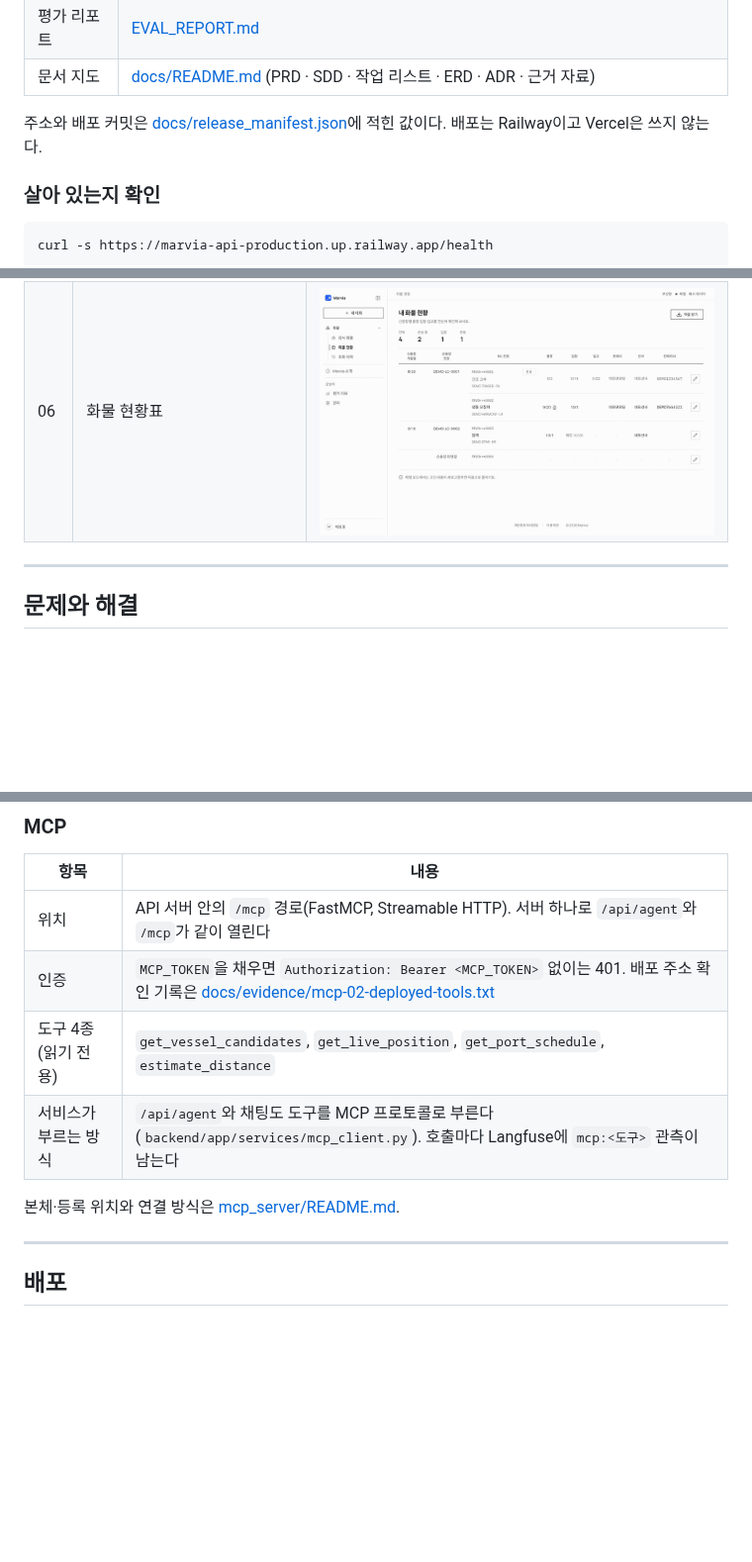
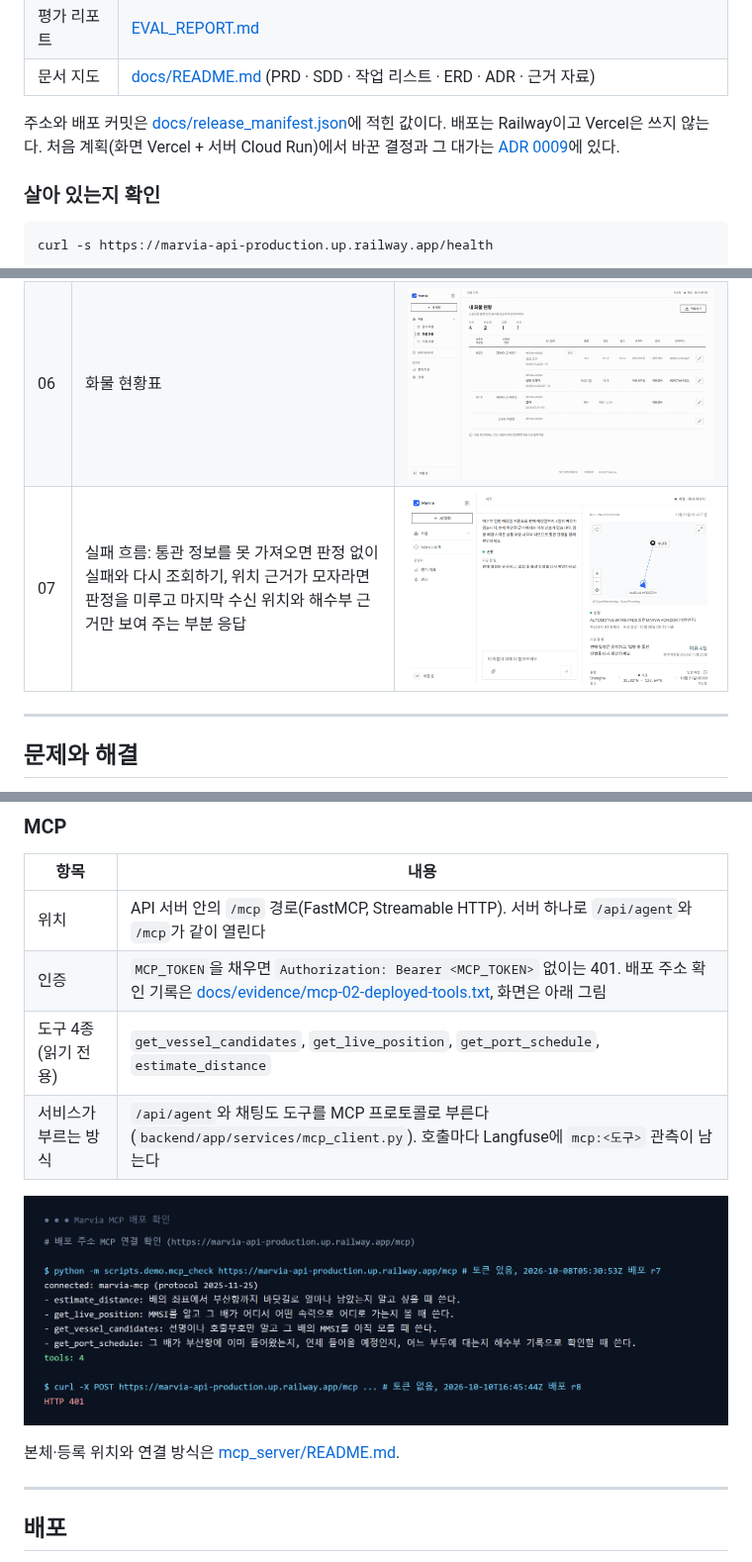
Before and after one commit to HJU5022/Marvia, a Markdown page: README.md, 3 parts joined by grey strips. Shown at 99% size. Rendered like a GitHub page; pictures changed too: docs/assets/gif/07-failure.gif (added), docs/evidence/mcp-03-deployed-auth.png (added); blank space fills up the shorter version.

Commit message:
docs: README에 실패 흐름 GIF, 배포 MCP 인증 확인 화면, Railway 결정 ADR 링크 추가
- docs/assets/gif/07-failure.gif: 데모 모드(가공 MRVDEMO1104, 1103)에서 통관 정보를 못 가져온
  실패(다시 조회하기)와 위치 근거 부족 부분 응답을 녹화. README 데모 표 07 행
- docs/evidence/mcp-03-deployed-auth.png: 배포 주소 /mcp 확인 화면. 토큰 있음(도구 4개)은
  배포 r7 기록(mcp-02-deployed-tools.txt), 토큰 없음 401은 배포 r8에서 다시 확인. README MCP 절과 docs/README 증거 표에 연결
- README 배포 문장에 ADR 0009(Vercel·Cloud Run 계획에서 Railway로 바꾼 결정) 링크

```diff
--- a/README.md
+++ b/README.md
@@ -12,7 +12,7 @@ KDT AI Human 7기 2차 팀 프로젝트 · 5조 · [유형 1] 도메인 특화 L
 | 평가 리포트 | [EVAL_REPORT.md](./EVAL_REPORT.md) |
 | 문서 지도 | [docs/README.md](./docs/README.md) (PRD · SDD · 작업 리스트 · ERD · ADR · 근거 자료) |
 
-주소와 배포 커밋은 [docs/release_manifest.json](./docs/release_manifest.json)에 적힌 값이다. 배포는 Railway이고 Vercel은 쓰지 않는다.
+주소와 배포 커밋은 [docs/release_manifest.json](./docs/release_manifest.json)에 적힌 값이다. 배포는 Railway이고 Vercel은 쓰지 않는다. 처음 계획(화면 Vercel + 서버 Cloud Run)에서 바꾼 결정과 그 대가는 [ADR 0009](docs/adr/0009-deploy-railway-not-vercel.md)에 있다.
 
 ### 살아 있는지 확인
 
@@ -39,6 +39,7 @@ curl -s https://marvia-api-production.up.railway.app/health
 | 04 | 지켜보기 지도 | ![04 지켜보기 지도](docs/assets/gif/04-watch-map.gif) |
 | 05 | 서류 사진 첨부 흐름 (데모 모드는 사진 내용과 관계없이 가공 B/L을 돌려준다) | ![05 서류](docs/assets/gif/05-document.gif) |
 | 06 | 화물 현황표 | ![06 화물 현황표](docs/assets/gif/06-cargo-sheet.gif) |
+| 07 | 실패 흐름: 통관 정보를 못 가져오면 판정 없이 실패와 다시 조회하기, 위치 근거가 모자라면 판정을 미루고 마지막 수신 위치와 해수부 근거만 보여 주는 부분 응답 | ![07 실패 흐름](docs/assets/gif/07-failure.gif) |
 
 ---
 
@@ -290,13 +291,16 @@ curl http://localhost:8000/health        # {"status":"ok","db":"ok"}. DB가 끊
 | 항목 | 내용 |
 |---|---|
 | 위치 | API 서버 안의 `/mcp` 경로(FastMCP, Streamable HTTP). 서버 하나로 `/api/agent`와 `/mcp`가 같이 열린다 |
-| 인증 | `MCP_TOKEN`을 채우면 `Authorization: Bearer <MCP_TOKEN>` 없이는 401. 배포 주소 확인 기록은 [docs/evidence/mcp-02-deployed-tools.txt](./docs/evidence/mcp-02-deployed-tools.txt) |
+| 인증 | `MCP_TOKEN`을 채우면 `Authorization: Bearer <MCP_TOKEN>` 없이는 401. 배포 주소 확인 기록은 [docs/evidence/mcp-02-deployed-tools.txt](./docs/evidence/mcp-02-deployed-tools.txt), 화면은 아래 그림 |
 | 도구 4종 (읽기 전용) | `get_vessel_candidates`, `get_live_position`, `get_port_schedule`, `estimate_distance` |
 | 서비스가 부르는 방식 | `/api/agent`와 채팅도 도구를 MCP 프로토콜로 부른다(`backend/app/services/mcp_client.py`). 호출마다 Langfuse에 `mcp:<도구>` 관측이 남는다 |
+
+![배포 주소 MCP 확인: 토큰 있으면 도구 4개, 없으면 401](docs/evidence/mcp-03-deployed-auth.png)
 
 본체·등록 위치와 연결 방식은 [mcp_server/README.md](./mcp_server/README.md).
 
 ---
+
 
 ## 배포
 
```
Also changed, not shown: docs/README.md (+1 -0 lines).
